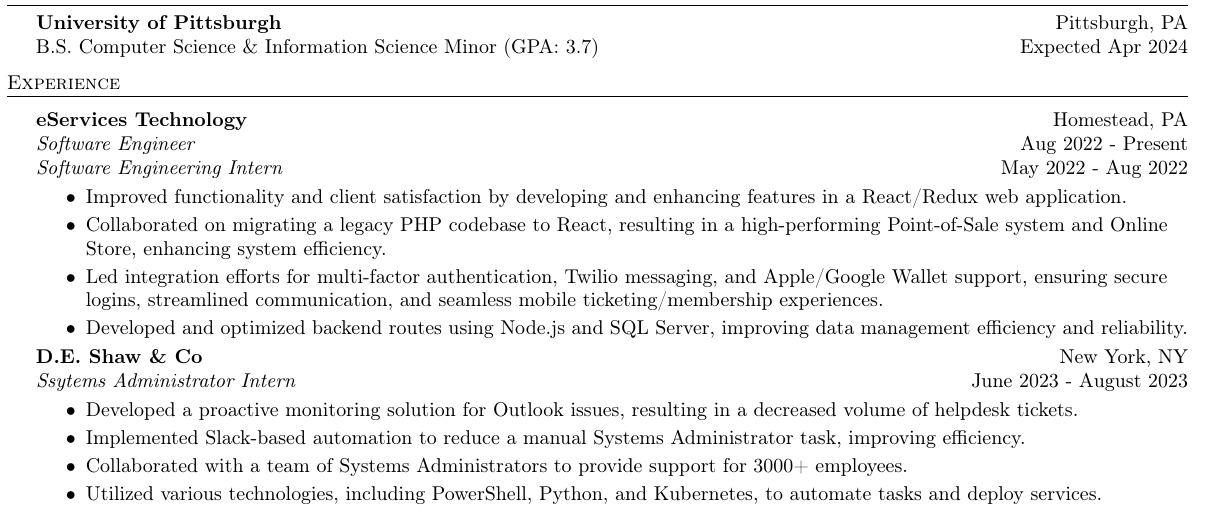
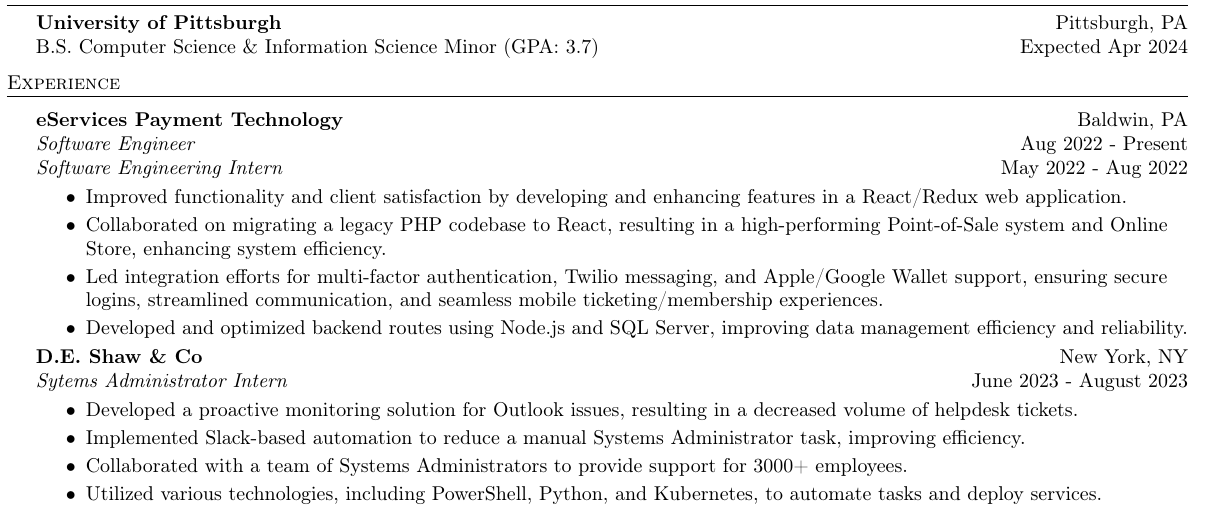
Before and after one commit to michaelbartlett17/resume, a LaTeX CV (resume.tex): part of the page, cut so that both start at the same text. Compiled offline with pdfLaTeX.

Commit message:
minor fixes

```diff
--- a/resume.tex
+++ b/resume.tex
@@ -101,7 +101,7 @@
 \header{Experience}
 \vspace{1mm}
 
-\textbf{eServices Technology} \hfill Homestead, PA\\
+\textbf{eServices Payment Technology} \hfill Baldwin, PA\\
 \textit{Software Engineer} \hfill Aug 2022 - Present\\
 \textit{Software Engineering Intern} \hfill May 2022 - Aug 2022\\
 \vspace{-1mm}
@@ -113,7 +113,7 @@
 \end{itemize}
 \vspace{-1mm}
 \textbf{D.E. Shaw \& Co} \hfill New York, NY\\
-\textit{Ssytems Administrator Intern} \hfill June 2023 - August 2023\\
+\textit{Sytems Administrator Intern} \hfill June 2023 - August 2023\\
 \vspace{-1mm}
 \begin{itemize} \itemsep -1pt
 	\item Developed a proactive monitoring solution for Outlook issues, resulting in a decreased volume of helpdesk tickets.
```
Also changed, not shown: resume.pdf.
